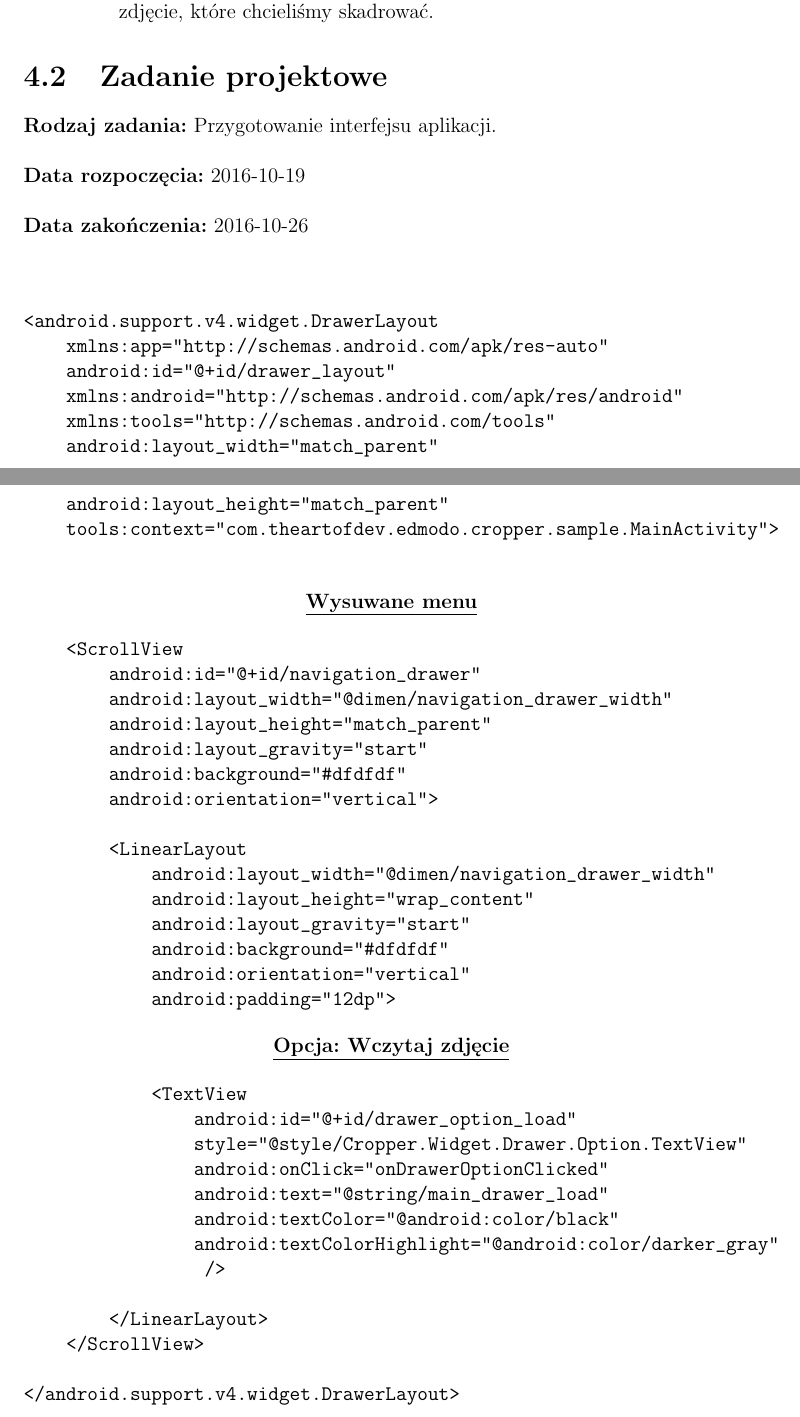
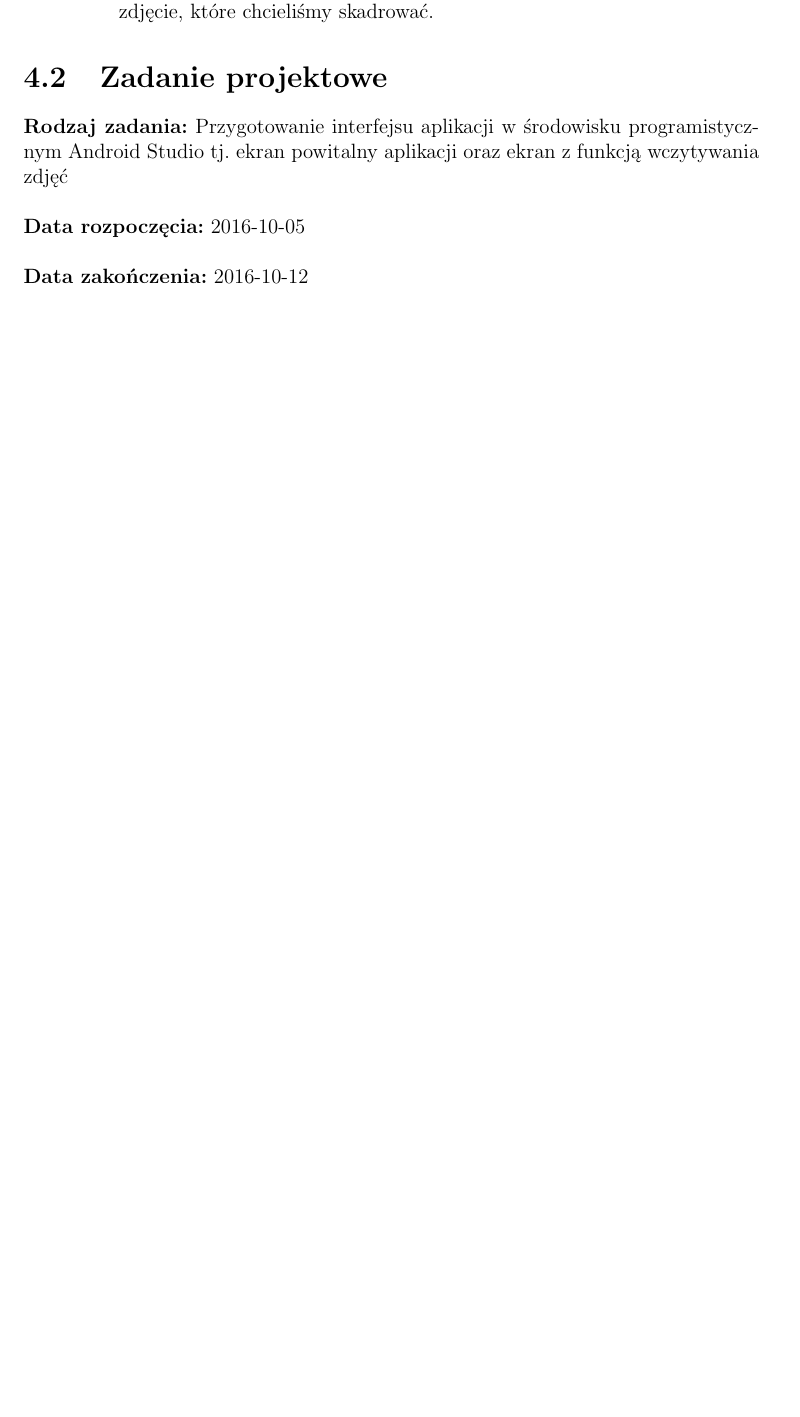
Before and after one commit to MusztardaSarepska/aligeza, a LaTeX document (zespolowe_przedsiewziecie_inzynierskie.tex, which reads tex/zpi.tex): two parts of pages 17 and 18 of 18 before the commit and part of page 15 of 19 after it, the two joined at a grey line, cut so that both start at the same text, the shorter picture padded with empty space. Compiled offline with pdfLaTeX.

Commit message:
Update zpi.tex

```diff
--- a/tex/zpi.tex
+++ b/tex/zpi.tex
@@ -405,10 +309,9 @@ Aplikacja kadrowanie została stworzona z myślą o szybkim i wygodnym kadrowani
 \end{itemize}
 
 \section{Zadanie projektowe}
-\noindent\textbf{Rodzaj zadania:}  Przygotowanie interfejsu aplikacji.\\
+\noindent\textbf{Rodzaj zadania:} Przygotowanie interfejsu aplikacji w środowisku programistycznym Android Studio tj. ekran powitalny aplikacji oraz ekran z funkcją wczytywania zdjęć\\
 
-\noindent\textbf{Data rozpoczęcia:} 2016-10-19\\
+\noindent\textbf{Data rozpoczęcia:} 2016-10-05\\
 
-\noindent\textbf{Data zakończenia:} 2016-10-26\\
-\\
+\noindent\textbf{Data zakończenia:} 2016-10-12\\
 
@@ -415,22 +336,2 @@ Aplikacja kadrowanie została stworzona z myślą o szybkim i wygodnym kadrowani
 
 \begin{verbatim}
-<android.support.v4.widget.DrawerLayout
-    xmlns:app="http://schemas.android.com/apk/res-auto"
-    android:id="@+id/drawer_layout"
-    xmlns:android="http://schemas.android.com/apk/res/android"
-    xmlns:tools="http://schemas.android.com/tools"
-    android:layout_width="match_parent"
-    android:layout_height="match_parent"
-    tools:context="com.theartofdev.edmodo.cropper.sample.MainActivity">
-    \end{verbatim}
-    \begin{center}
-    \centering\underline{\textbf{Wysuwane menu}}
-    \end{center}
-    \begin{verbatim}
-    <ScrollView
-        android:id="@+id/navigation_drawer"
-        android:layout_width="@dimen/navigation_drawer_width"
-        android:layout_height="match_parent"
-        android:layout_gravity="start"
-        android:background="#dfdfdf"
-        android:orientation="vertical">
@@ -437,8 +344 @@ Aplikacja kadrowanie została stworzona z myślą o szybkim i wygodnym kadrowani
 
-        <LinearLayout
-            android:layout_width="@dimen/navigation_drawer_width"
-            android:layout_height="wrap_content"
-            android:layout_gravity="start"
-            android:background="#dfdfdf"
-            android:orientation="vertical"
-            android:padding="12dp">
@@ -445,12 +394,5 @@ Aplikacja kadrowanie została stworzona z myślą o szybkim i wygodnym kadrowani
 \end{verbatim}
 \begin{center}
-\underline{\textbf{Opcja: Wczytaj zdjęcie}}
+\underline{\textbf{Funkcja kadrowania zdjęć:}}
 \end{center}
 \begin{verbatim}
-            <TextView
-                android:id="@+id/drawer_option_load"
-                style="@style/Cropper.Widget.Drawer.Option.TextView"
-                android:onClick="onDrawerOptionClicked"
-                android:text="@string/main_drawer_load"
-                android:textColor="@android:color/black"
-                android:textColorHighlight="@android:color/darker_gray"
@@ -458,5 +411 @@ Aplikacja kadrowanie została stworzona z myślą o szybkim i wygodnym kadrowani
 
-        </LinearLayout>
-    </ScrollView>
-
-</android.support.v4.widget.DrawerLayout>
```
Also changed, not shown: tex/zpi.tex (190 more changed lines).
